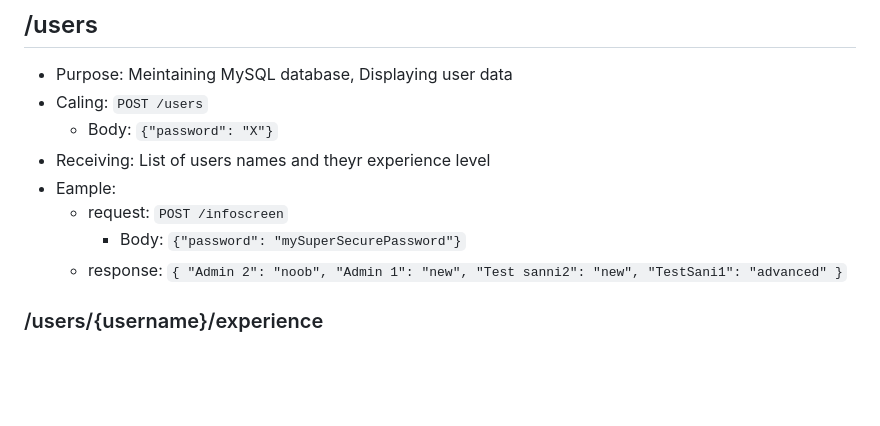
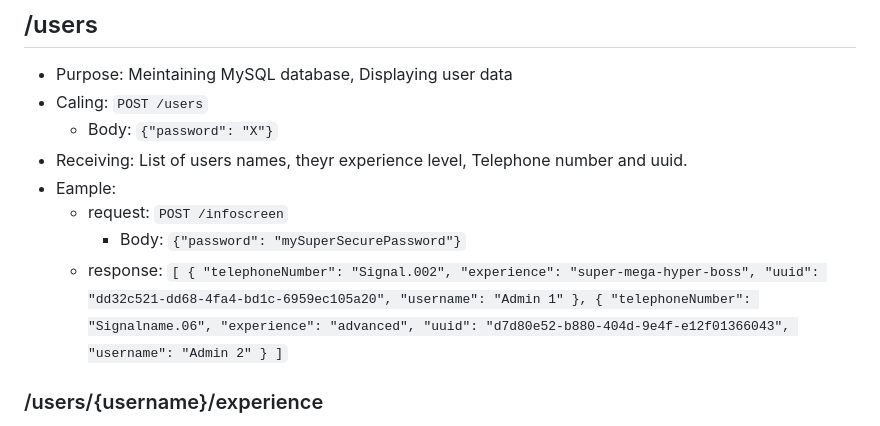
Before and after one commit to The-Bug-Bashers/SAAI, a Markdown page: backend/README.md, the part around the change. Drawn GitHub-style; blank space fills up the shorter version.

```diff
--- a/backend/README.md
+++ b/backend/README.md
@@ -43,17 +43,25 @@ The API receives requests from the web-page and then uses the SaniAlarm API to c
 - Purpose: Meintaining MySQL database, Displaying user data
 - Caling: `POST /users`
   - Body: `{"password": "X"}`
-- Receiving: List of users names and theyr experience level
+- Receiving: List of users names, theyr experience level, Telephone number and uuid.
 - Eample:
   - request: `POST /infoscreen`
     - Body: `{"password": "mySuperSecurePassword"}`
   - response:
-    `{
-    "Admin 2": "noob",
-    "Admin 1": "new",
-    "Test sanni2": "new",
-    "TestSani1": "advanced"
-    }`
+    `[
+    {
+        "telephoneNumber": "Signal.002",
+        "experience": "super-mega-hyper-boss",
+        "uuid": "dd32c521-dd68-4fa4-bd1c-6959ec105a20",
+        "username": "Admin 1"
+    },
+    {
+        "telephoneNumber": "Signalname.06",
+        "experience": "advanced",
+        "uuid": "d7d80e52-b880-404d-9e4f-e12f01366043",
+        "username": "Admin 2"
+    }
+]`
 
 ### /users/{username}/experience
 - Purpose: modifying user experience
```
